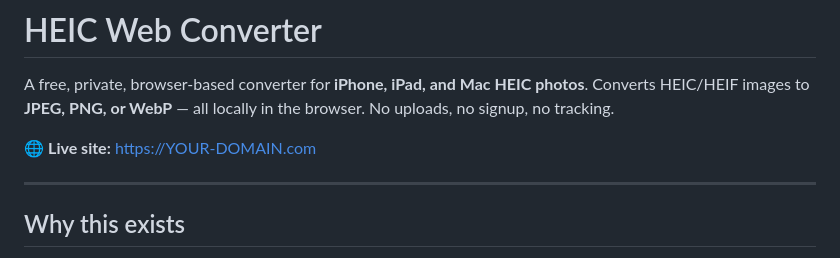
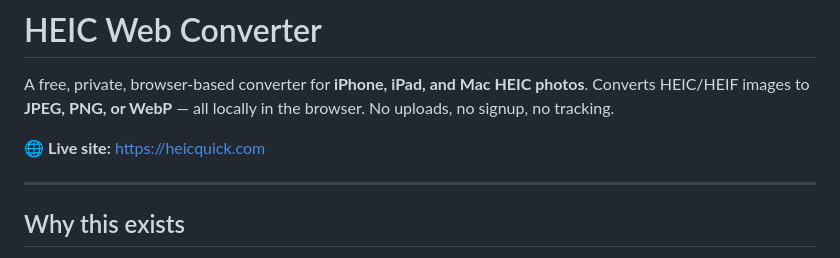
Before and after one commit to xieliaing/heic-web, a Markdown page: README.md, the part around the change. GitHub-like rendering.

Commit message:
Update live site URL in README

```diff
--- a/README.md
+++ b/README.md
@@ -2,7 +2,7 @@
 
 A free, private, browser-based converter for **iPhone, iPad, and Mac HEIC photos**. Converts HEIC/HEIF images to **JPEG, PNG, or WebP** — all locally in the browser. No uploads, no signup, no tracking.
 
-🌐 **Live site:** https://YOUR-DOMAIN.com
+🌐 **Live site:** https://heicquick.com
 
 ---
 
```
